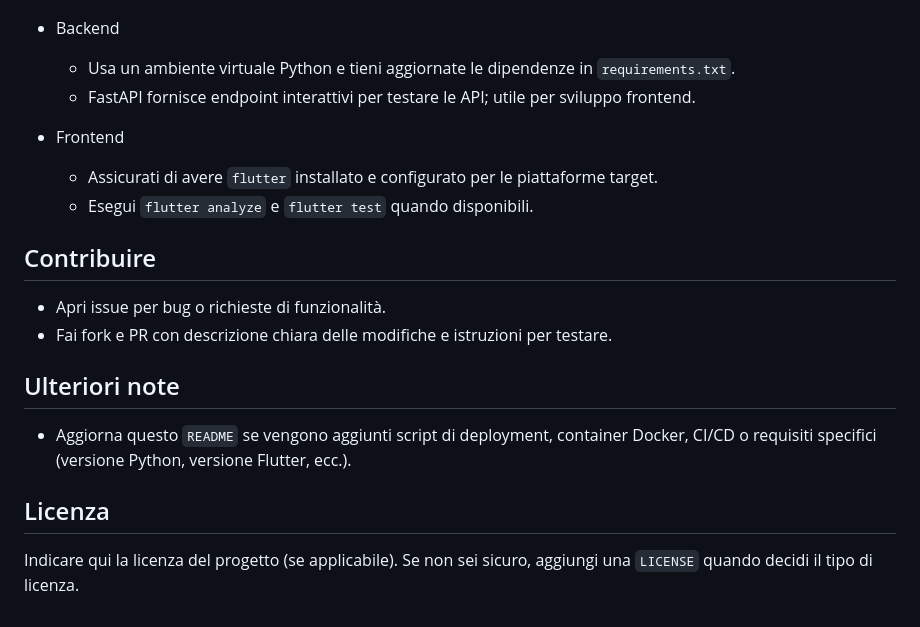
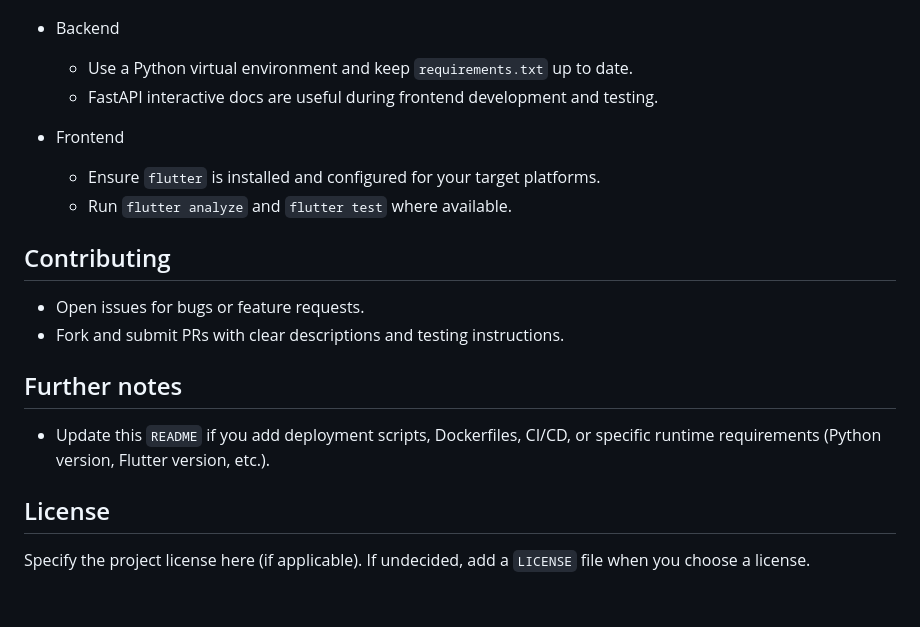
Before and after one commit to MarcatoLuca/alpine-trails, a Markdown page: README.md, the part around one of its changes. Rendered like a GitHub page.

```diff
--- a/README.md
+++ b/README.md
@@ -73,24 +73,24 @@ Suggerimenti per lo sviluppo
 
 - Backend
-	- Usa un ambiente virtuale Python e tieni aggiornate le dipendenze in `requirements.txt`.
-	- FastAPI fornisce endpoint interattivi per testare le API; utile per sviluppo frontend.
+  - Use a Python virtual environment and keep `requirements.txt` up to date.
+  - FastAPI interactive docs are useful during frontend development and testing.
 
 - Frontend
-	- Assicurati di avere `flutter` installato e configurato per le piattaforme target.
-	- Esegui `flutter analyze` e `flutter test` quando disponibili.
+  - Ensure `flutter` is installed and configured for your target platforms.
+  - Run `flutter analyze` and `flutter test` where available.
 
-Contribuire
------------
+Contributing
+------------
 
-- Apri issue per bug o richieste di funzionalità.
-- Fai fork e PR con descrizione chiara delle modifiche e istruzioni per testare.
+- Open issues for bugs or feature requests.
+- Fork and submit PRs with clear descriptions and testing instructions.
 
-Ulteriori note
---------------
+Further notes
+-------------
 
-- Aggiorna questo `README` se vengono aggiunti script di deployment, container Docker, CI/CD o requisiti specifici (versione Python, versione Flutter, ecc.).
+- Update this `README` if you add deployment scripts, Dockerfiles, CI/CD, or specific runtime requirements (Python version, Flutter version, etc.).
 
-Licenza
+License
 -------
 
-Indicare qui la licenza del progetto (se applicabile). Se non sei sicuro, aggiungi una `LICENSE` quando decidi il tipo di licenza.
+Specify the project license here (if applicable). If undecided, add a `LICENSE` file when you choose a license.
```
Also changed, not shown: other parts of README.md (+38 -38 lines).
